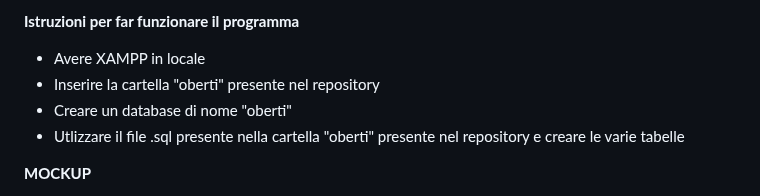
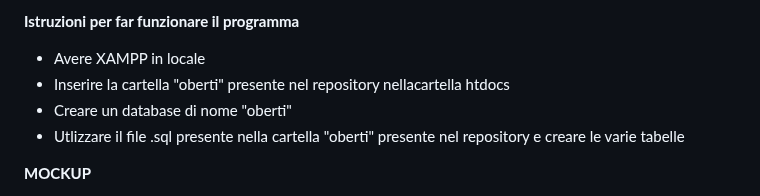
Before and after one commit to ObertiFabio/assistenzaTelefoni, a Markdown page: README.md, the part around the change. Rendered like a GitHub page.

```diff
--- a/README.md
+++ b/README.md
@@ -62,7 +62,7 @@ Contiene(<ins>problema_id</ins>, <ins>richiesta_ID</ins>)<br>
 
 **Istruzioni per far funzionare il programma**
 - Avere XAMPP in locale
-- Inserire la cartella "oberti" presente nel repository
+- Inserire la cartella "oberti" presente nel repository nellacartella htdocs
 - Creare un database di nome "oberti"
 - Utlizzare il file .sql presente nella cartella "oberti" presente nel repository e creare le varie tabelle
 
```
